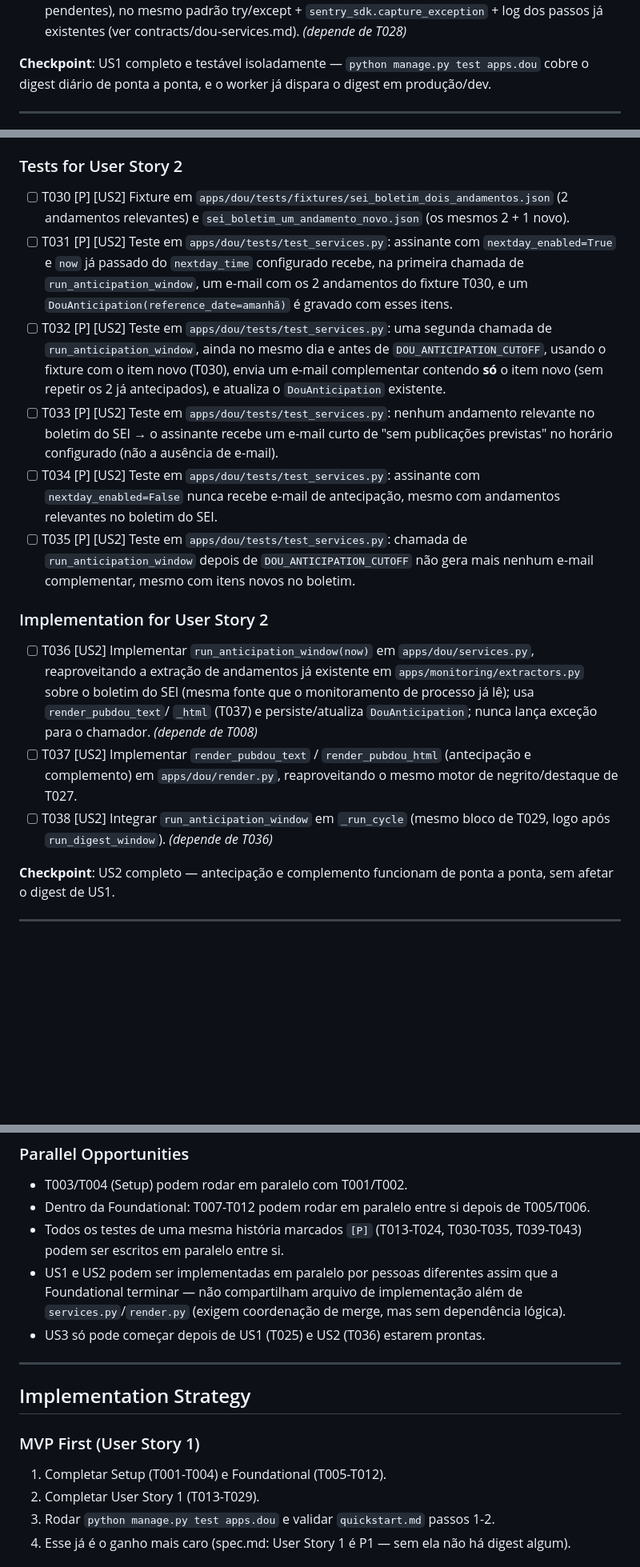
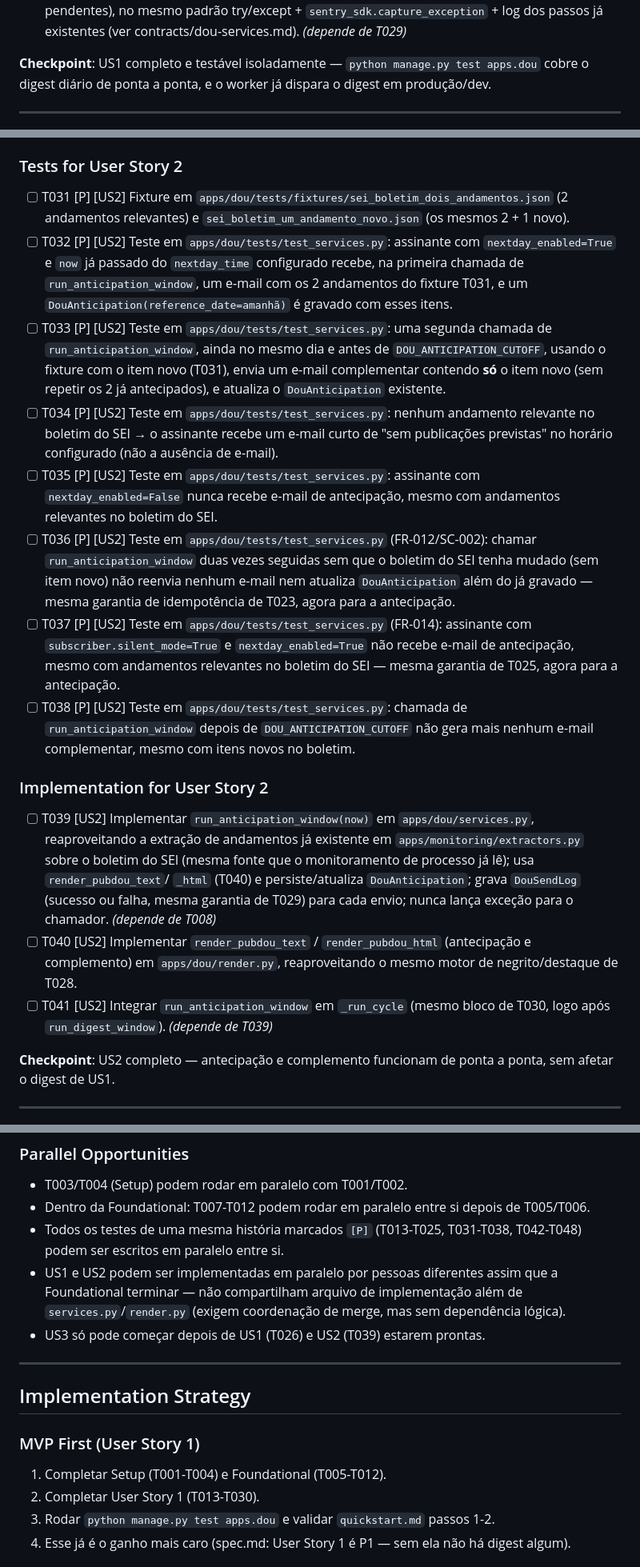
Before and after one commit to eduardoSantiag0/cade-monitor, a Markdown page: specs/009-digest-diario-dou/tasks.md, 3 parts joined by grey strips. Shown at 80% size. Drawn GitHub-style; blank space fills up the shorter version.

```diff
--- a/specs/009-digest-diario-dou/tasks.md
+++ b/specs/009-digest-diario-dou/tasks.md
@@ -158,6 +167,6 @@ enviados e os registros em `DouSendLog`.
   run_worker.py::_run_cycle`, entre o passo 2 (processos vencidos) e o passo 3 (notificações
   pendentes), no mesmo padrão try/except + `sentry_sdk.capture_exception` + log dos passos já
-  existentes (ver contracts/dou-services.md). *(depende de T028)*
+  existentes (ver contracts/dou-services.md). *(depende de T029)*
 
 **Checkpoint**: US1 completo e testável isoladamente — `python manage.py test apps.dou` cobre o
 digest diário de ponta a ponta, e o worker já dispara o digest em produção/dev.
@@ -176,37 +185,44 @@ repetidamente e conferir os e-mails e o `DouAnticipation` persistido.
 
 ### Tests for User Story 2
 
-- [ ] T030 [P] [US2] Fixture em `apps/dou/tests/fixtures/sei_boletim_dois_andamentos.json`
+- [ ] T031 [P] [US2] Fixture em `apps/dou/tests/fixtures/sei_boletim_dois_andamentos.json`
   (2 andamentos relevantes) e `sei_boletim_um_andamento_novo.json` (os mesmos 2 + 1 novo).
-- [ ] T031 [P] [US2] Teste em `apps/dou/tests/test_services.py`: assinante com
+- [ ] T032 [P] [US2] Teste em `apps/dou/tests/test_services.py`: assinante com
   `nextday_enabled=True` e `now` já passado do `nextday_time` configurado recebe, na primeira
-  chamada de `run_anticipation_window`, um e-mail com os 2 andamentos do fixture T030, e um
+  chamada de `run_anticipation_window`, um e-mail com os 2 andamentos do fixture T031, e um
   `DouAnticipation(reference_date=amanhã)` é gravado com esses itens.
-- [ ] T032 [P] [US2] Teste em `apps/dou/tests/test_services.py`: uma segunda chamada de
+- [ ] T033 [P] [US2] Teste em `apps/dou/tests/test_services.py`: uma segunda chamada de
   `run_anticipation_window`, ainda no mesmo dia e antes de `DOU_ANTICIPATION_CUTOFF`, usando o
-  fixture com o item novo (T030), envia um e-mail complementar contendo **só** o item novo (sem
+  fixture com o item novo (T031), envia um e-mail complementar contendo **só** o item novo (sem
   repetir os 2 já antecipados), e atualiza o `DouAnticipation` existente.
-- [ ] T033 [P] [US2] Teste em `apps/dou/tests/test_services.py`: nenhum andamento relevante no
+- [ ] T034 [P] [US2] Teste em `apps/dou/tests/test_services.py`: nenhum andamento relevante no
   boletim do SEI → o assinante recebe um e-mail curto de "sem publicações previstas" no horário
   configurado (não a ausência de e-mail).
-- [ ] T034 [P] [US2] Teste em `apps/dou/tests/test_services.py`: assinante com
+- [ ] T035 [P] [US2] Teste em `apps/dou/tests/test_services.py`: assinante com
   `nextday_enabled=False` nunca recebe e-mail de antecipação, mesmo com andamentos relevantes no
   boletim do SEI.
-- [ ] T035 [P] [US2] Teste em `apps/dou/tests/test_services.py`: chamada de
+- [ ] T036 [P] [US2] Teste em `apps/dou/tests/test_services.py` (FR-012/SC-002): chamar
+  `run_anticipation_window` duas vezes seguidas sem que o boletim do SEI tenha mudado (sem item
+  novo) não reenvia nenhum e-mail nem atualiza `DouAnticipation` além do já gravado — mesma
+  garantia de idempotência de T023, agora para a antecipação.
+- [ ] T037 [P] [US2] Teste em `apps/dou/tests/test_services.py` (FR-014): assinante com
+  `subscriber.silent_mode=True` e `nextday_enabled=True` não recebe e-mail de antecipação, mesmo
+  com andamentos relevantes no boletim do SEI — mesma garantia de T025, agora para a antecipação.
+- [ ] T038 [P] [US2] Teste em `apps/dou/tests/test_services.py`: chamada de
   `run_anticipation_window` depois de `DOU_ANTICIPATION_CUTOFF` não gera mais nenhum e-mail
   complementar, mesmo com itens novos no boletim.
 
 ### Implementation for User Story 2
 
-- [ ] T036 [US2] Implementar `run_anticipation_window(now)` em `apps/dou/services.py`,
+- [ ] T039 [US2] Implementar `run_anticipation_window(now)` em `apps/dou/services.py`,
   reaproveitando a extração de andamentos já existente em `apps/monitoring/extractors.py` sobre o
   boletim do SEI (mesma fonte que o monitoramento de processo já lê); usa `render_pubdou_text`/
-  `_html` (T037) e persiste/atualiza `DouAnticipation`; nunca lança exceção para o chamador.
-  *(depende de T008)*
-- [ ] T037 [US2] Implementar `render_pubdou_text` / `render_pubdou_html` (antecipação e
-  complemento) em `apps/dou/render.py`, reaproveitando o mesmo motor de negrito/destaque de T027.
-- [ ] T038 [US2] Integrar `run_anticipation_window` em `_run_cycle` (mesmo bloco de T029, logo
-  após `run_digest_window`). *(depende de T036)*
+  `_html` (T040) e persiste/atualiza `DouAnticipation`; grava `DouSendLog` (sucesso ou falha,
+  mesma garantia de T029) para cada envio; nunca lança exceção para o chamador. *(depende de T008)*
+- [ ] T040 [US2] Implementar `render_pubdou_text` / `render_pubdou_html` (antecipação e
+  complemento) em `apps/dou/render.py`, reaproveitando o mesmo motor de negrito/destaque de T028.
+- [ ] T041 [US2] Integrar `run_anticipation_window` em `_run_cycle` (mesmo bloco de T030, logo
+  após `run_digest_window`). *(depende de T039)*
 
 **Checkpoint**: US2 completo — antecipação e complemento funcionam de ponta a ponta, sem afetar o
 digest de US1.
@@ -291,12 +314,12 @@ conferir o texto/lista gerada.
 
 - T003/T004 (Setup) podem rodar em paralelo com T001/T002.
 - Dentro da Foundational: T007-T012 podem rodar em paralelo entre si depois de T005/T006.
-- Todos os testes de uma mesma história marcados `[P]` (T013-T024, T030-T035, T039-T043) podem
+- Todos os testes de uma mesma história marcados `[P]` (T013-T025, T031-T038, T042-T048) podem
   ser escritos em paralelo entre si.
 - US1 e US2 podem ser implementadas em paralelo por pessoas diferentes assim que a Foundational
   terminar — não compartilham arquivo de implementação além de `services.py`/`render.py` (exigem
   coordenação de merge, mas sem dependência lógica).
-- US3 só pode começar depois de US1 (T025) e US2 (T036) estarem prontas.
+- US3 só pode começar depois de US1 (T026) e US2 (T039) estarem prontas.
 
 ---
 
@@ -305,7 +328,7 @@ conferir o texto/lista gerada.
 ### MVP First (User Story 1)
 
 1. Completar Setup (T001-T004) e Foundational (T005-T012).
-2. Completar User Story 1 (T013-T029).
+2. Completar User Story 1 (T013-T030).
 3. Rodar `python manage.py test apps.dou` e validar `quickstart.md` passos 1-2.
 4. Esse já é o ganho mais caro (spec.md: User Story 1 é P1 — sem ela não há digest algum).
 
```
Also changed, not shown: other parts of specs/009-digest-diario-dou/tasks.md (+66 -44 lines), specs/009-digest-diario-dou/spec.md (+10 -5 lines).
